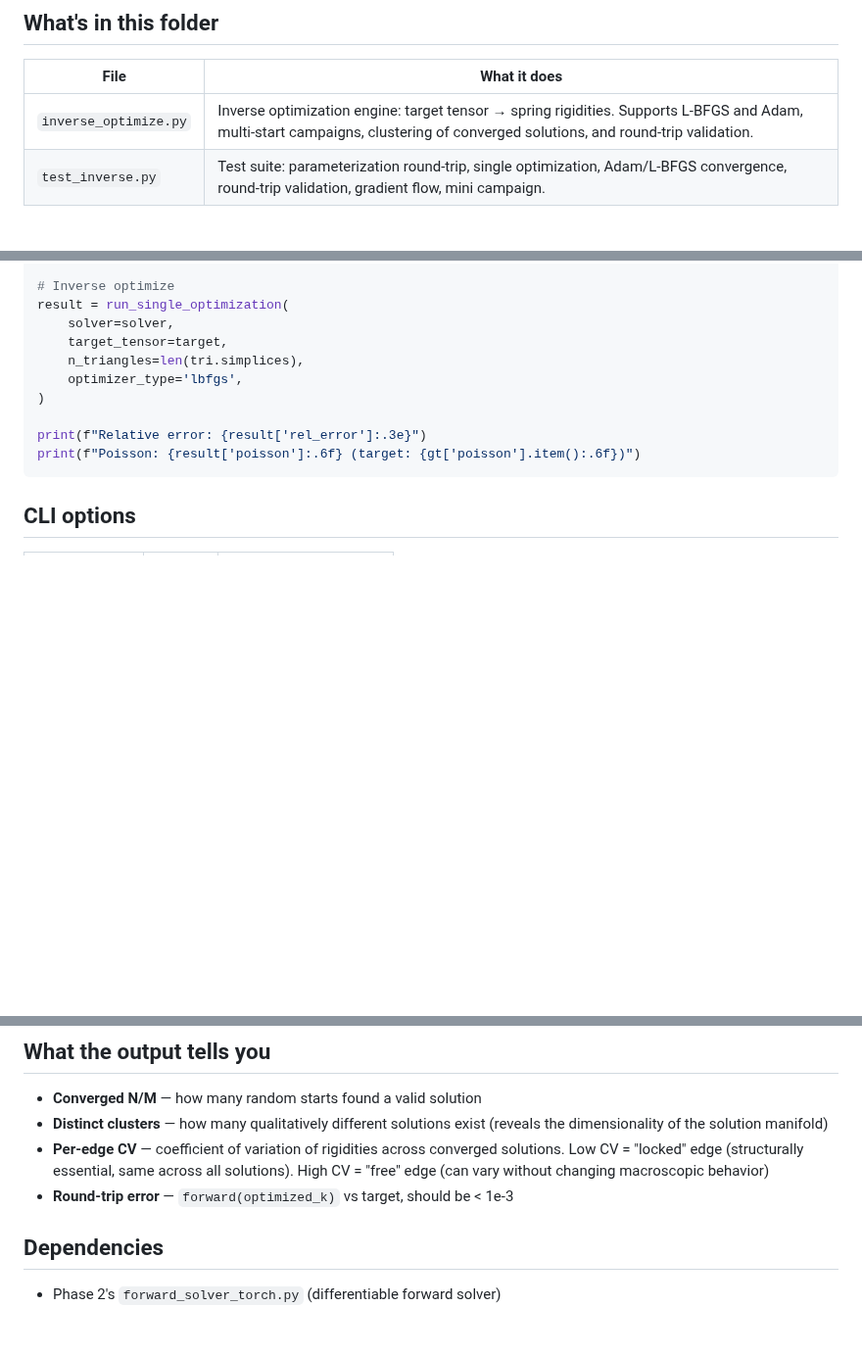
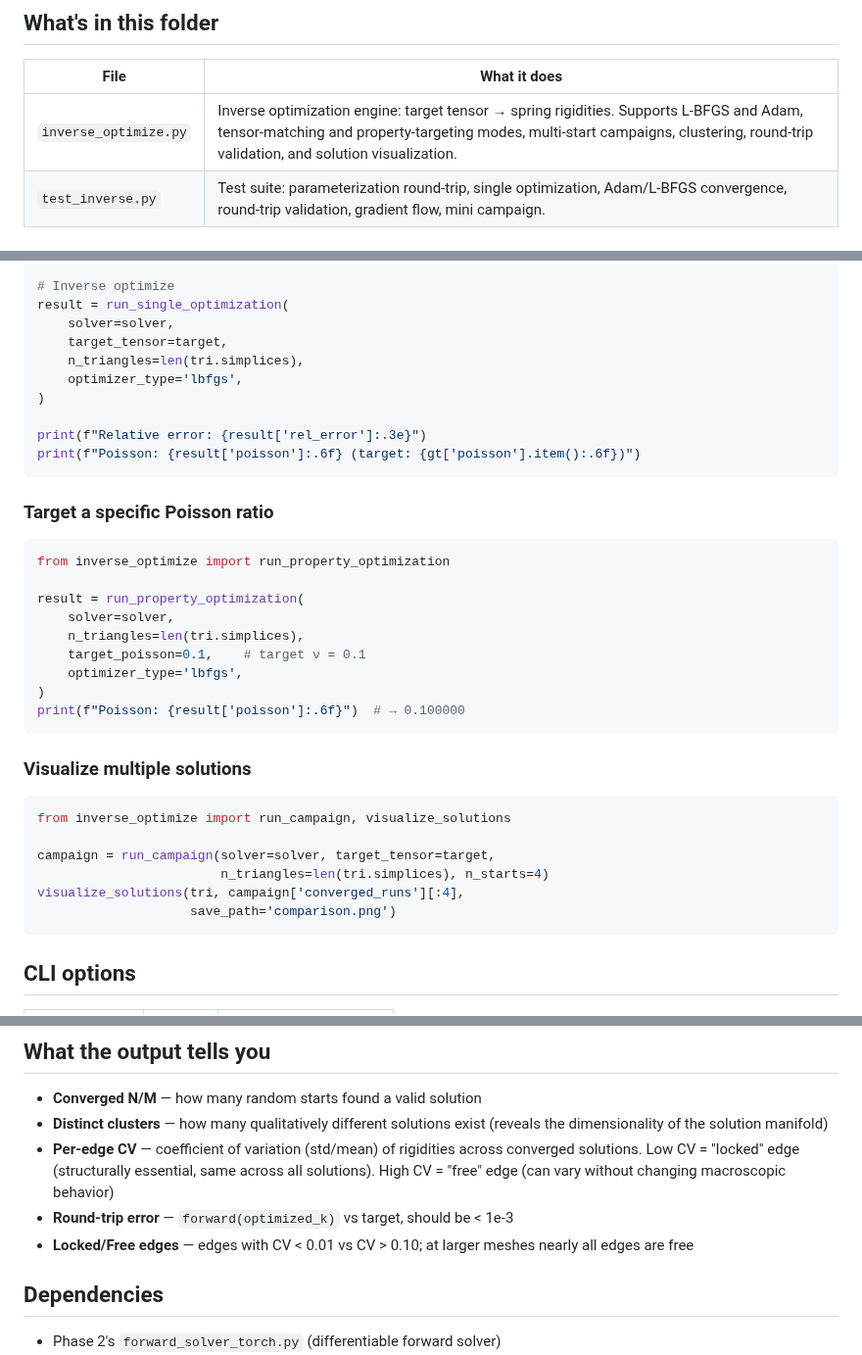
Before and after one commit to ElasticFrust/MATERIALIZE, a Markdown page: Phase 3/README.md, 3 parts joined by grey strips. Shown at 98% size. GitHub-like rendering; blank space fills up the shorter version.

````diff
--- a/Phase 3/README.md
+++ b/Phase 3/README.md
@@ -6,7 +6,7 @@ Given a **target** elastic tensor, find spring rigidities that produce it — us
 
 | File | What it does |
 |------|-------------|
-| `inverse_optimize.py` | Inverse optimization engine: target tensor → spring rigidities. Supports L-BFGS and Adam, multi-start campaigns, clustering of converged solutions, and round-trip validation. |
+| `inverse_optimize.py` | Inverse optimization engine: target tensor → spring rigidities. Supports L-BFGS and Adam, tensor-matching and property-targeting modes, multi-start campaigns, clustering, round-trip validation, and solution visualization. |
 | `test_inverse.py` | Test suite: parameterization round-trip, single optimization, Adam/L-BFGS convergence, round-trip validation, gradient flow, mini campaign. |
 
 ## The inverse problem
@@ -190,6 +255,31 @@ print(f"Relative error: {result['rel_error']:.3e}")
 print(f"Poisson: {result['poisson']:.6f} (target: {gt['poisson'].item():.6f})")
 ```
 
+### Target a specific Poisson ratio
+
+```python
+from inverse_optimize import run_property_optimization
+
+result = run_property_optimization(
+    solver=solver,
+    n_triangles=len(tri.simplices),
+    target_poisson=0.1,    # target ν = 0.1
+    optimizer_type='lbfgs',
+)
+print(f"Poisson: {result['poisson']:.6f}")  # → 0.100000
+```
+
+### Visualize multiple solutions
+
+```python
+from inverse_optimize import run_campaign, visualize_solutions
+
+campaign = run_campaign(solver=solver, target_tensor=target,
+                        n_triangles=len(tri.simplices), n_starts=4)
+visualize_solutions(tri, campaign['converged_runs'][:4],
+                    save_path='comparison.png')
+```
+
 ## CLI options
 
 | Flag | Default | Description |
@@ -209,8 +299,9 @@ print(f"Poisson: {result['poisson']:.6f} (target: {gt['poisson'].item():.6f})")
 
 - **Converged N/M** — how many random starts found a valid solution
 - **Distinct clusters** — how many qualitatively different solutions exist (reveals the dimensionality of the solution manifold)
-- **Per-edge CV** — coefficient of variation of rigidities across converged solutions. Low CV = "locked" edge (structurally essential, same across all solutions). High CV = "free" edge (can vary without changing macroscopic behavior)
+- **Per-edge CV** — coefficient of variation (std/mean) of rigidities across converged solutions. Low CV = "locked" edge (structurally essential, same across all solutions). High CV = "free" edge (can vary without changing macroscopic behavior)
 - **Round-trip error** — `forward(optimized_k)` vs target, should be < 1e-3
+- **Locked/Free edges** — edges with CV < 0.01 vs CV > 0.10; at larger meshes nearly all edges are free
 
 ## Dependencies
 
````
Also changed, not shown: other parts of Phase 3/README.md (+66 -1 lines), Phase 3/poisson_01_histograms.png (added), Phase 3/rigidity_histograms.png (added), 3 other files.
